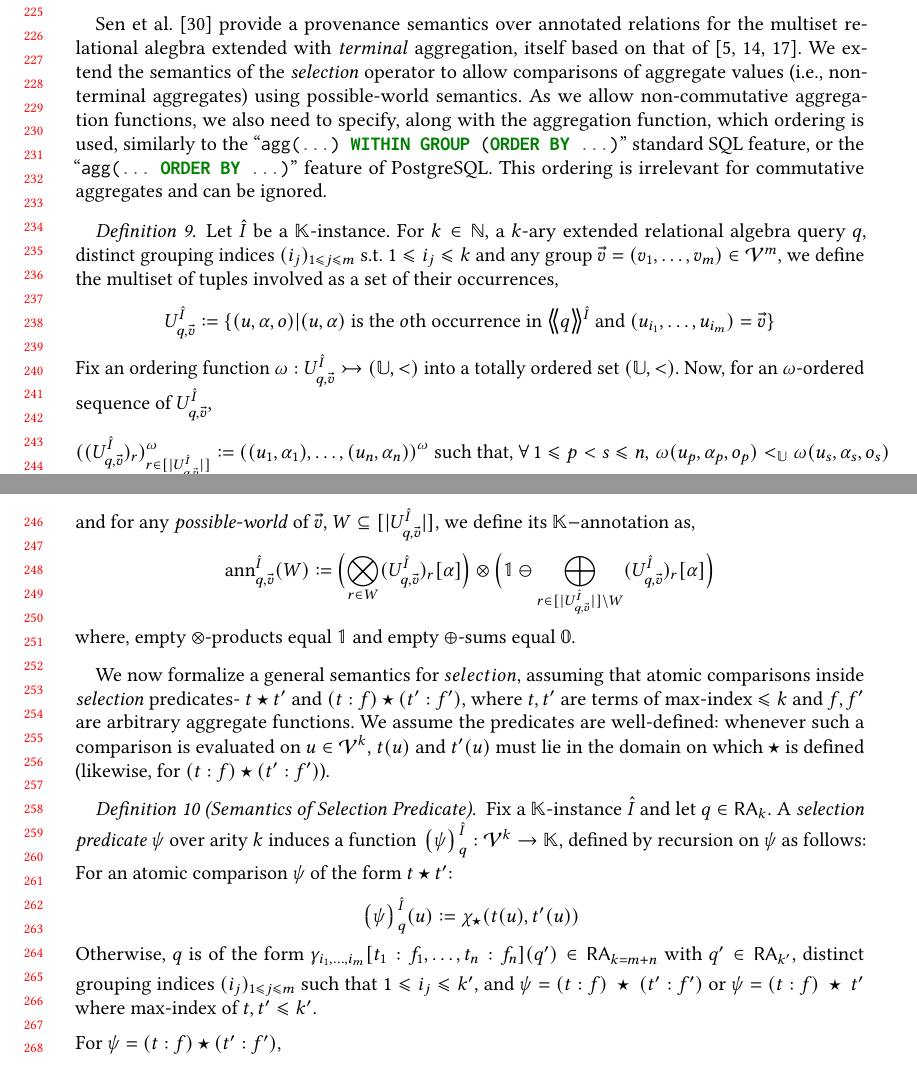
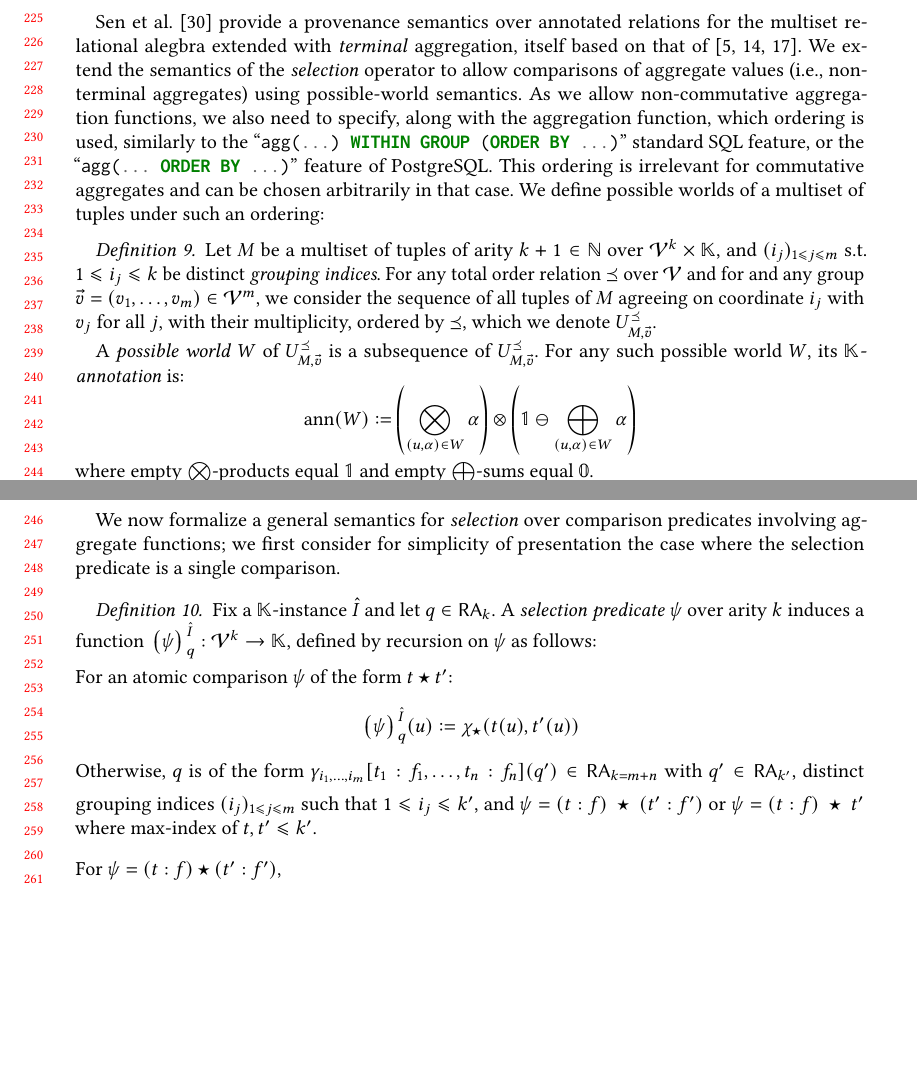
Before and after one commit to pratik2358/provsql_having, a LaTeX paper (main.tex, which reads semantics.tex): two parts of pages 5 and 6 of 36, joined at a grey line, cut so that both start at the same text, the shorter picture padded with empty space. Compiled offline with pdfLaTeX.

Commit message:
Beginning pass

```diff
--- a/semantics.tex
+++ b/semantics.tex
@@ -47,33 +47,40 @@ functions, we also need to specify, along with the aggregation function,
 which ordering is used,
 similarly to the ``\sql{agg(...) WITHIN GROUP (ORDER BY ...)}'' standard SQL
 feature, or the ``\sql{agg(... ORDER BY ...)}'' feature of PostgreSQL.
-This ordering is irrelevant for commutative aggregates and can be ignored.
+This ordering is irrelevant for commutative aggregates and can be chosen
+arbitrarily in that case. We define possible worlds of a multiset of
+tuples under such an ordering:
+\begin{definition}\label{def:possible_world}
+  Let $M$ be a multiset of tuples of arity $k+1\in\mathbb{N}$ over
+  $\mathcal{V}^k\times\mathbb{K}$, and
+$(i_j)_{1\leq j \leq m}$ s.t. $1\leq
+i_j \leq k$ be distinct \emph{grouping indices}.
+For any total order relation $\preceq$ over $\mathcal{V}$ and for
+and any group $\vec v=(v_1,\dots,v_m)\in\mathcal{V}^m$, we consider
+the sequence of all tuples of $M$ agreeing on coordinate $i_j$ with $v_j$
+for all $j$, with their multiplicity, ordered by $\preceq$, which we
+denote
+\(
+  U^{\preceq}_{M, \vec v}
+  \).
 
-\begin{definition}\label{def:possible_world}
-Let $\hat I$ be a $\mathbb{K}$-instance. For $k\in \mathbb{N}$, a $k$-ary
-extended relational algebra query $q$, distinct grouping indices $(i_j)_{1\leq j \leq m}$ s.t. $1\leq i_j \leq k$ and any group $\vec v=(v_1,\dots,v_m)\in\mathcal{V}^m$, we define
-the multiset of tuples involved as a set of their occurrences, \[U^{\hat
-I}_{q,\vec v}\defeq \{(u,\alpha,o)|(u,\alpha) \text{ is the }o\text{th
-occurrence in }   \angsem{\hat I}{q}\text{ and }(u_{i_1},\dots,u_{i_m})=\vec v \}\]
-Fix an ordering function $\omega:U^{\hat I}_{q,\vec v}\rightarrowtail(\mathbb U,<)$ into a totally ordered set $(\mathbb U,<)$.
-Now, for an $\omega$-ordered sequence of $U^{\hat I}_{q,\vec v}$,
+  A \emph{possible world}~$W$ of $U^{\preceq}_{M, \vec v}$ is a subsequence
+  of $U^\preceq_{M, \vec v}$. For any such possible world $W$, its
+  \emph{$\mathbb{K}$-annotation} is:
 \[
-  ((U^{\hat I}_{q,\vec v})_r)^\omega_{r\in[|U^{\hat I}_{q,\vec v}|]}\defeq((u_1,\alpha_1),\dots,(u_n,\alpha_n))^\omega \text{ such that, }\forall\, 1\leq p< s\leq n,\,\omega(u_p,\alpha_p,o_p)<_{\mathbb U}\omega(u_s,\alpha_s,o_s)
+\ann(W) \defeq
+\left( \bigotimes_{(u,\alpha)\in W} \alpha\right)
+ \otimes
+\left( \mathbb{1} \ominus \bigoplus_{(u,\alpha)\in W} \alpha\right)
 \]
-and for any \emph{possible-world} of $\vec v$, $W\subseteq [|U^{\hat I}_{q,\vec v}|]$, we define its $\mathbb{K}-$annotation as,
-\[
-\ann^{\hat I}_{q,\vec v}(W) \defeq
-\Bigl( \bigotimes_{r\in W}(U^{\hat I}_{\substack{q,\vec v}})_r[\alpha] \Bigr)
- \otimes
- \Bigl( \mathbb{1} \ominus \bigoplus_{r\in [|U^{\hat I}_{q,\vec v}|]\setminus W}(U^{\hat I}_{q,\vec v})_r[\alpha] \Bigr)
-\]
-where, empty $\otimes$-products equal $\mathbb{1}$ and empty $\oplus$-sums equal $\mathbb{0}$.
-
+where empty $\bigotimes$-products equal $\mathbb{1}$ and empty $\bigoplus$-sums equal $\mathbb{0}$.
 \end{definition}
 
-We now formalize a general semantics for $selection$, assuming that atomic comparisons inside \emph{selection} predicates- $t\op t'$ and $(t:f) \op (t':f')$, where $t, t'$ are terms of max-index $\leq k$ and $f,f'$ are arbitrary aggregate functions. We assume the predicates are well-defined: whenever such a comparison is evaluated on $u\in\mathcal V^k$, $t(u)$ and $t'(u)$  must lie in the domain on
-which $\op$ is defined (likewise, for $(t:f)\op(t':f')$).
-\begin{definition}[Semantics of Selection Predicate]
+We now formalize a general semantics for \emph{selection} over comparison
+predicates involving aggregate functions; we first consider for
+simplicity of presentation the case where the selection predicate is a
+single comparison.
+\begin{definition}
 Fix a $\mathbb K$-instance $\hat I$  and let $q\in \RA_k$.
 A \emph{selection predicate} $\psi$ over arity $k$ induces a function
   $\predsem{\hat I}{q}{\psi} : \mathcal V^k \to \mathbb{K}$,
```
